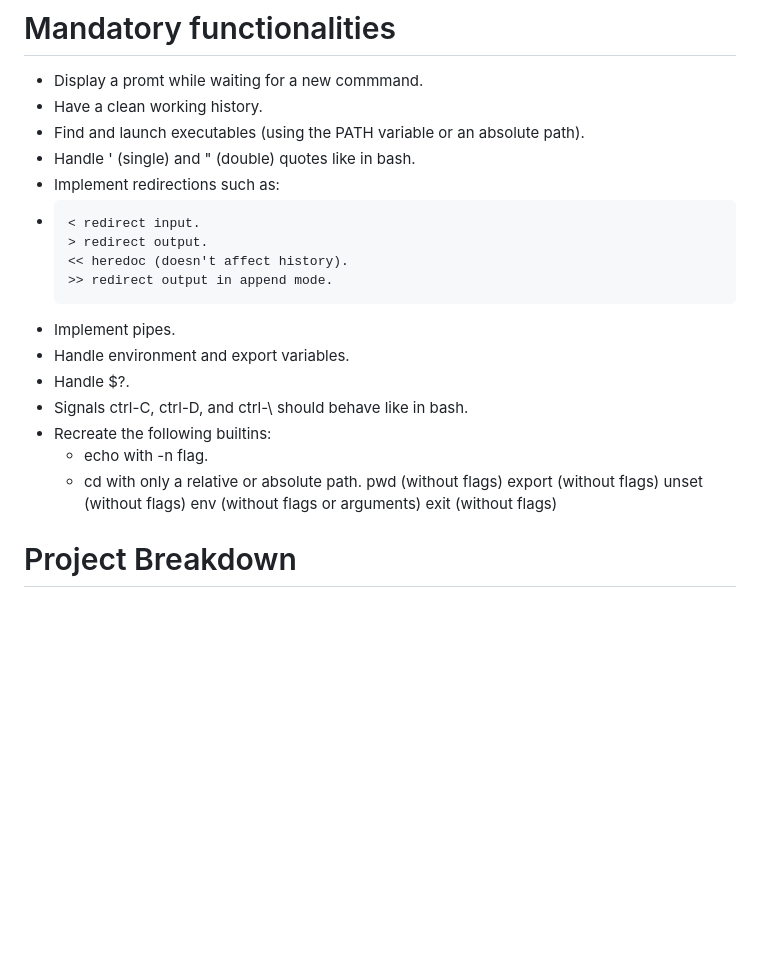
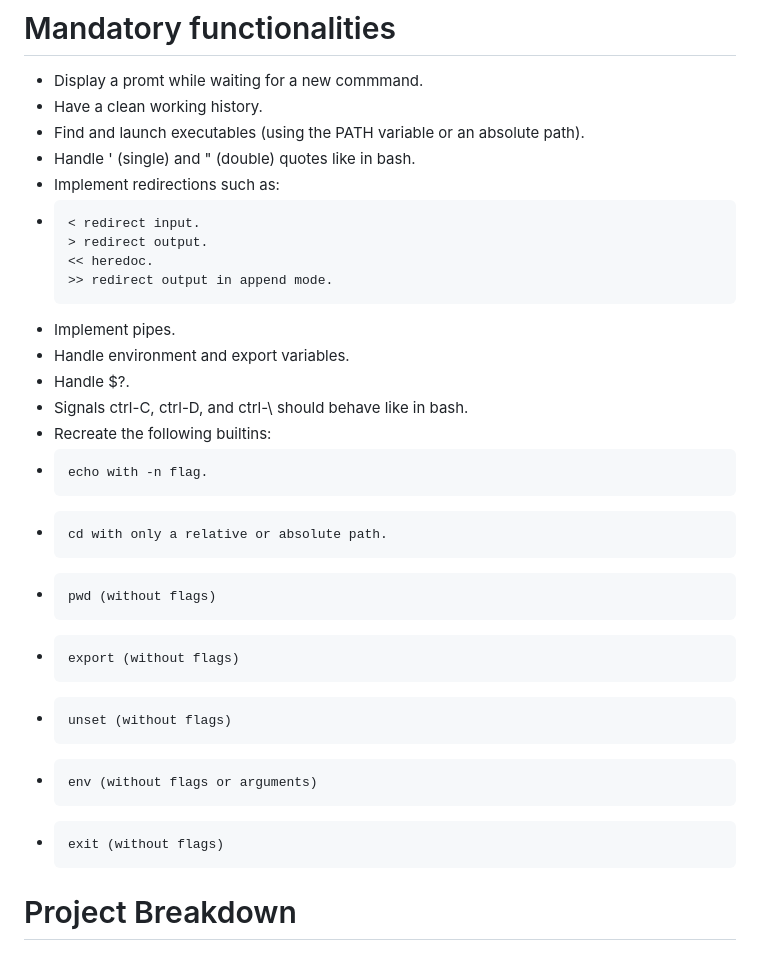
Before and after one commit to asiernc/minishell, a Markdown page: README.md, the part around the change. Rendered like a GitHub page; blank space fills up the shorter version.

```diff
--- a/README.md
+++ b/README.md
@@ -35,20 +35,20 @@ From there we learned that bash is mainly composed of 4 phases, tokenisation, pa
 - Implement redirections such as:
 -     < redirect input.
       > redirect output.
-      << heredoc (doesn't affect history).
+      << heredoc.
       >> redirect output in append mode.
 - Implement pipes.
 - Handle environment and export variables.
 - Handle $?.
 - Signals ctrl-C, ctrl-D, and ctrl-\ should behave like in bash.
 - Recreate the following builtins:
-  - echo with -n flag.
-  - cd with only a relative or absolute path.
-    pwd (without flags)
-    export (without flags)
-    unset (without flags)
-    env (without flags or arguments)
-    exit (without flags)
+-     echo with -n flag.
+-     cd with only a relative or absolute path.
+-     pwd (without flags)
+-     export (without flags)
+-     unset (without flags)
+-     env (without flags or arguments)
+-     exit (without flags)
 
 
 # Project Breakdown
```
